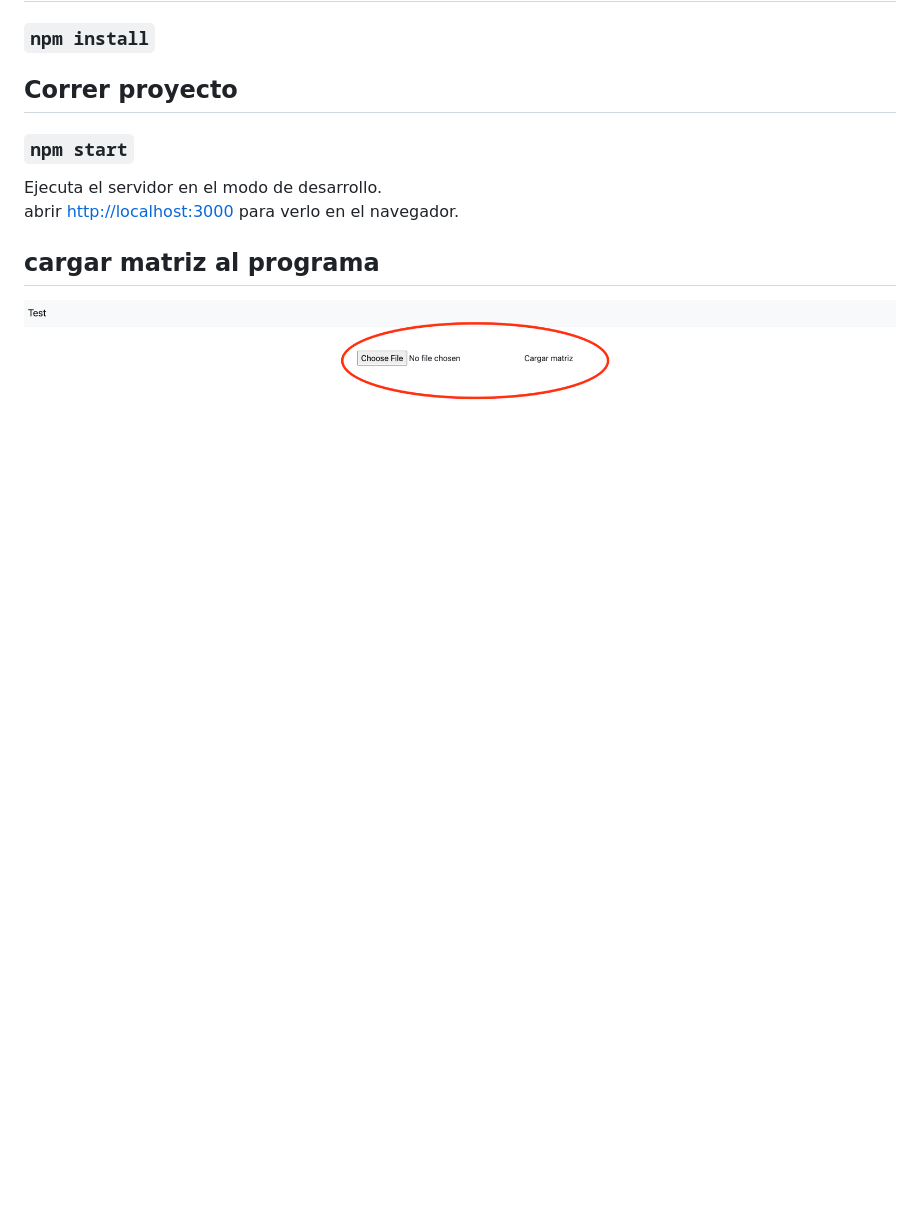
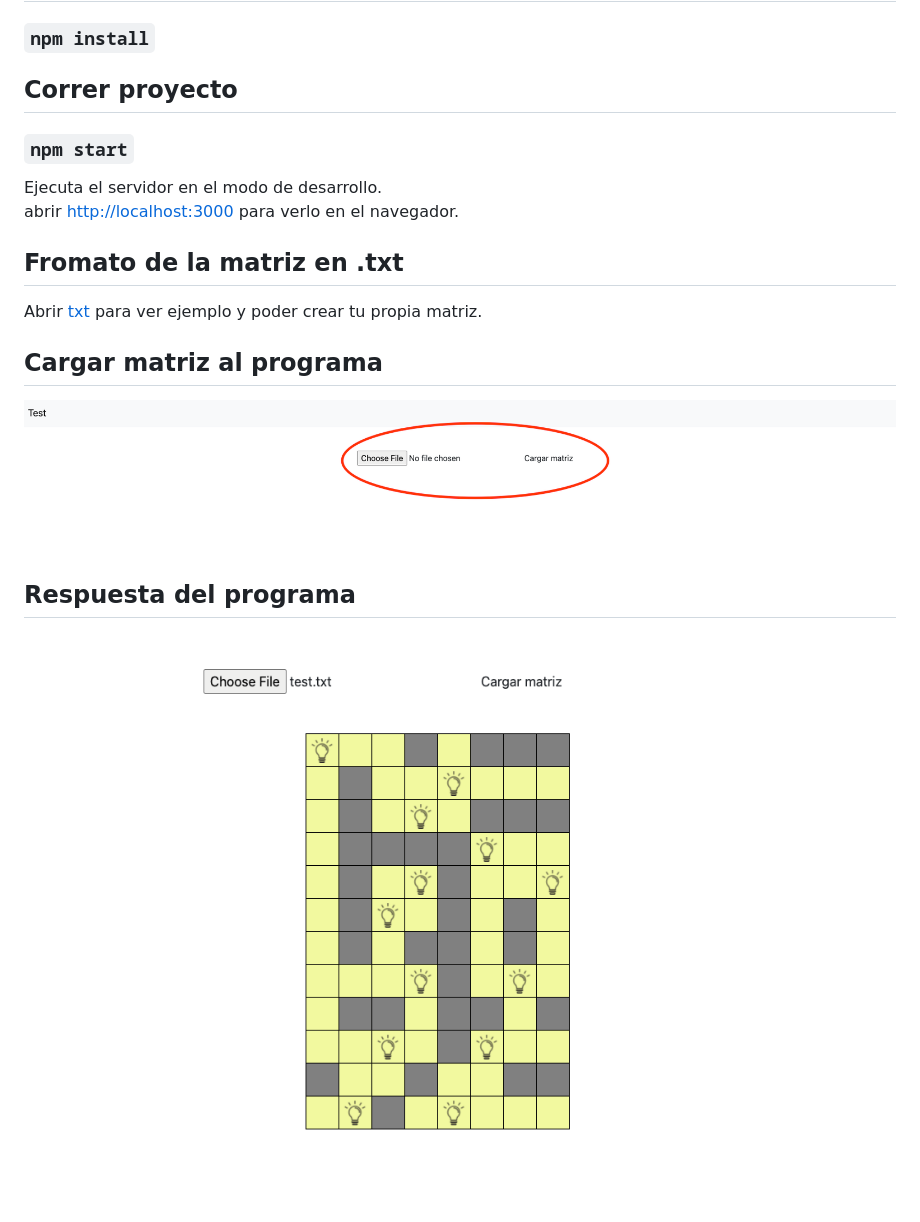
Before and after one commit to gonzalo104/grain-chain-tech-test, a Markdown page: README.md, the part around the change printed below. Rendered like a GitHub page; pictures changed too: img/2.png (added); blank space fills up the shorter version.

Commit message:
screenshots

```diff
--- a/README.md
+++ b/README.md
@@ -13,5 +13,10 @@ Este proyecto fue desarrollado con NodeJS.
 Ejecuta el servidor en el modo de desarrollo.<br />
 abrir [http://localhost:3000](http://localhost:3000) para verlo en el navegador.
 
-## cargar matriz al programa
+## Fromato de la matriz en .txt
+Abrir [txt](https://github.com/gonzalo104/grain-chain-tech-test/blob/main/matriz.txt) para ver ejemplo y poder crear tu propia matriz.
+## Cargar matriz al programa
 ![ScreenShot](/img/1.png)
+
+## Respuesta del programa
+![ScreenShot](/img/2.png)
```
Also changed, not shown: other parts of README.md (+1 -1 lines).
